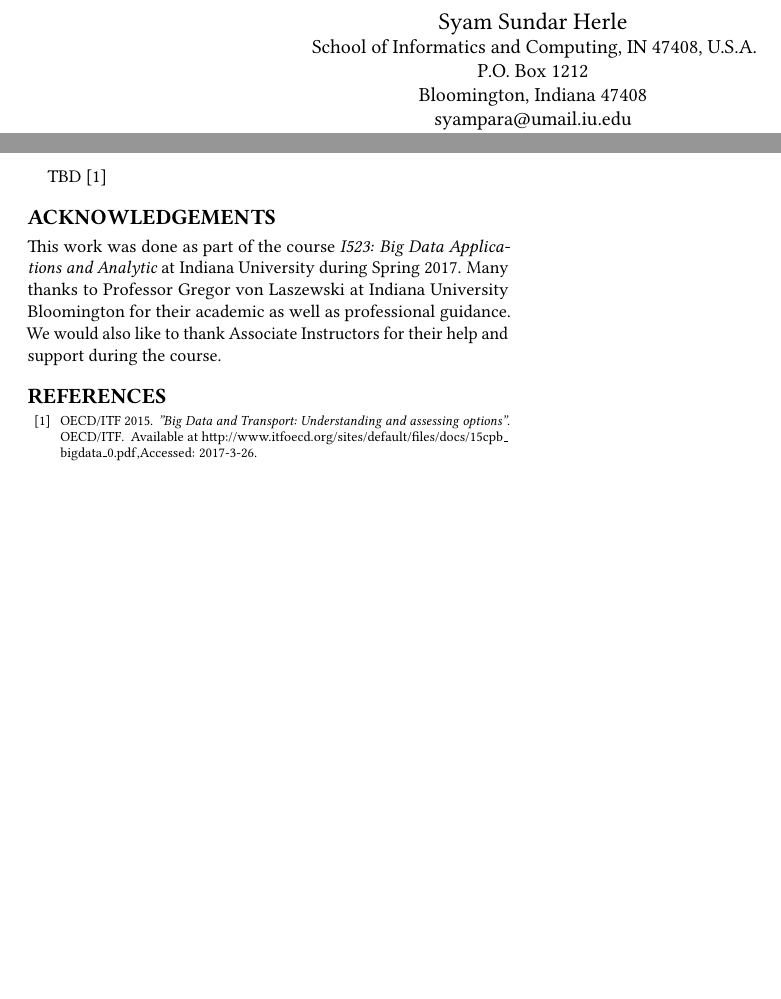
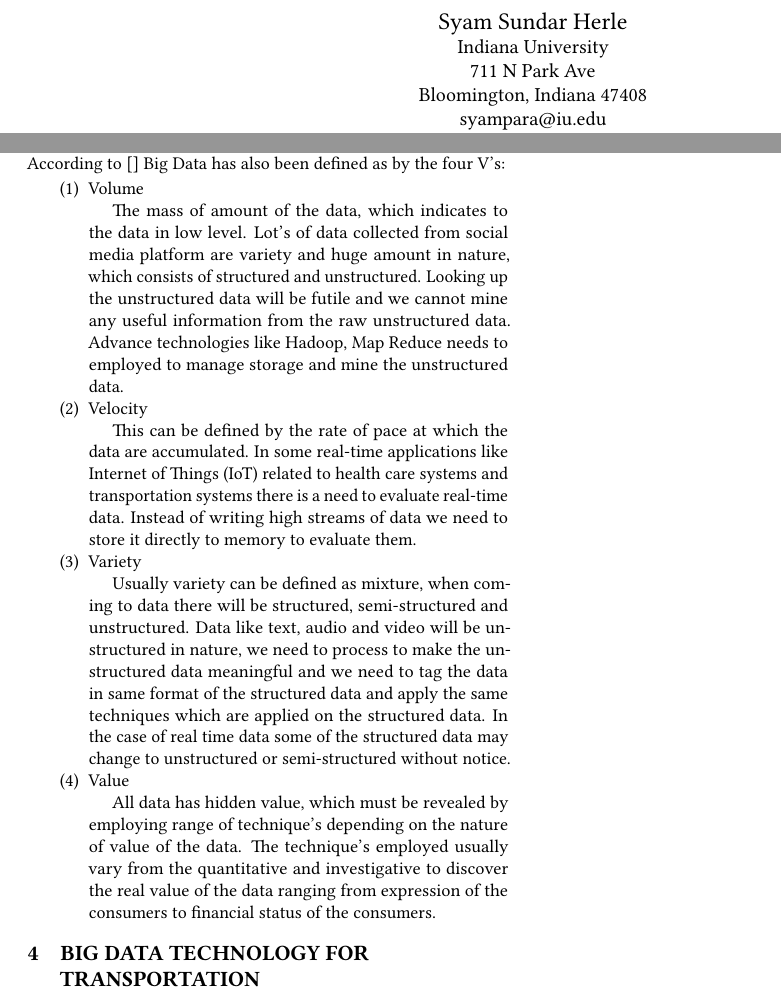
Before and after one commit to bigdata-i523/hid219, a LaTeX paper (paper1/report.tex): two parts of pages 1 and 2 of 2, joined at a grey line, cut so that both start at the same text, the shorter picture padded with empty space. Compiled offline with pdfLaTeX.

Commit message:
Update report.tex

```diff
--- a/paper1/report.tex
+++ b/paper1/report.tex
@@ -4,28 +9,17 @@
+\begin{document}
+\title{Big Data and Transportation}
 
 
-\begin{document}
-
-\title{TBD}
-
 \author{Syam Sundar Herle}
-
- %Not sure what it is
- \orcid{1234-5678-9012}
-
+\orcid{HID219}
 \affiliation{%
-   \institution{School of Informatics and Computing, IN 47408,
-   U.S.A.}
-   \streetaddress{P.O. Box 1212}
+  \institution{Indiana University}
+  \streetaddress{711 N Park Ave}
   \city{Bloomington}
   \state{Indiana}
   \postcode{47408}
 }
- \email{syampara@umail.iu.edu}
-
-
- \date{October 2017}
-
-
+\email{syampara@iu.edu}
 
 \begin{abstract}
 
@@ -82,16 +76,35 @@ The above issues highlights specifically the situation of the road congestion an
 
 \section{Big Data}
 
-As defined earlier, Big data is all about realizing full potential and revealing hidden patterns of large data set by acquiring, storing and managing by advanced technologies and optimizing techniques.
+As defined earlier, Big data is all about realizing full potential and revealing hidden patterns of large data set by acquiring, storing and managing by advanced technologies and optimizing techniques. According to \cite{} Big Data has also been defined as by the four V's:
+
+\begin{enumerate}
+\item Volume
+
+The mass of amount of the data, which indicates to the data in low level. Lot's of data collected from social media platform are variety and huge amount in nature, which consists of structured and unstructured. Looking up the unstructured data will be futile and we cannot mine any useful information from the raw unstructured data. Advance technologies like Hadoop, Map Reduce needs to employed to manage storage and mine the unstructured data.
+
+\item Velocity
+
+This can be defined by the rate of pace at which the data are accumulated. In some real-time applications like Internet of Things (IoT) related to health care systems and transportation systems there is a need to evaluate real-time data. Instead of writing high streams of data we need to store it directly to memory to evaluate them.
+\item Variety
+
+Usually variety can be defined as mixture, when coming to data there will be structured, semi-structured and unstructured. Data like text, audio and video will be unstructured in nature, we need to process to make the unstructured data meaningful and we need to tag the data in same format of the structured data and apply the same techniques which are applied on the structured data. In the case of real time data some of the structured data may change to unstructured or semi-structured without notice.
+
+\item Value
+
+All data has hidden value, which must be revealed by employing range of technique's depending on the nature of value of the data. The technique's employed usually vary from the quantitative and investigative to discover the real value of the data ranging from expression of the consumers to financial status of the consumers.
 
 
-TBD \cite{wwwbigdata}
 
-\section*{Acknowledgements}
 
-This work was done as part of the course {\em I523: Big Data Applications and Analytic} at Indiana University during Spring 2017. Many thanks to Professor Gregor von Laszewski at Indiana University Bloomington for their academic as well as professional guidance. We would also like to thank Associate Instructors for their help and support during the course.
+\end{enumerate}
 
-\bibliographystyle{ACM-Reference-Format}
-\bibliography{report.bib}
+
+\section{Big Data Technology for Transportation}
+
+
+
+
+
 
 \end{document}
```
Also changed, not shown: paper1/report.tex (9 more changed lines). Lines whose indentation alone changed are shown as unchanged.
